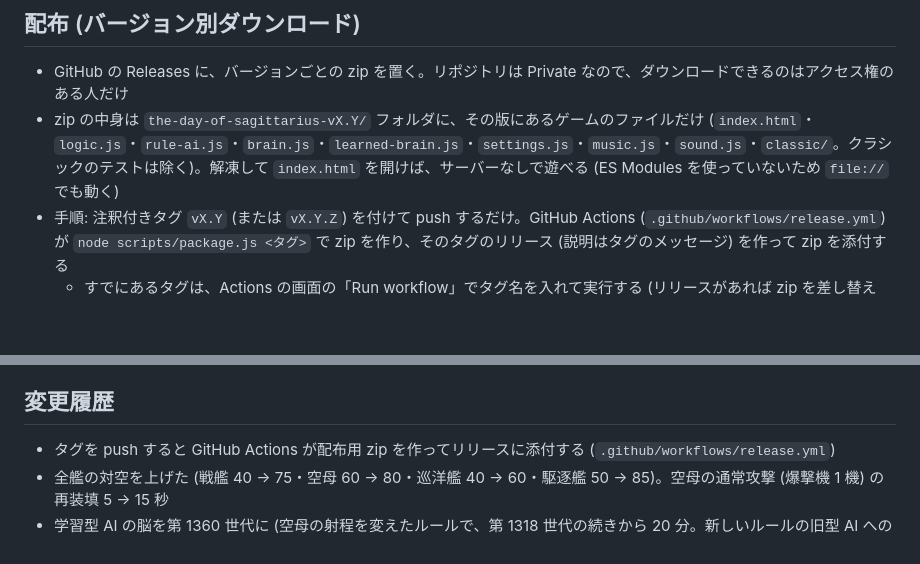
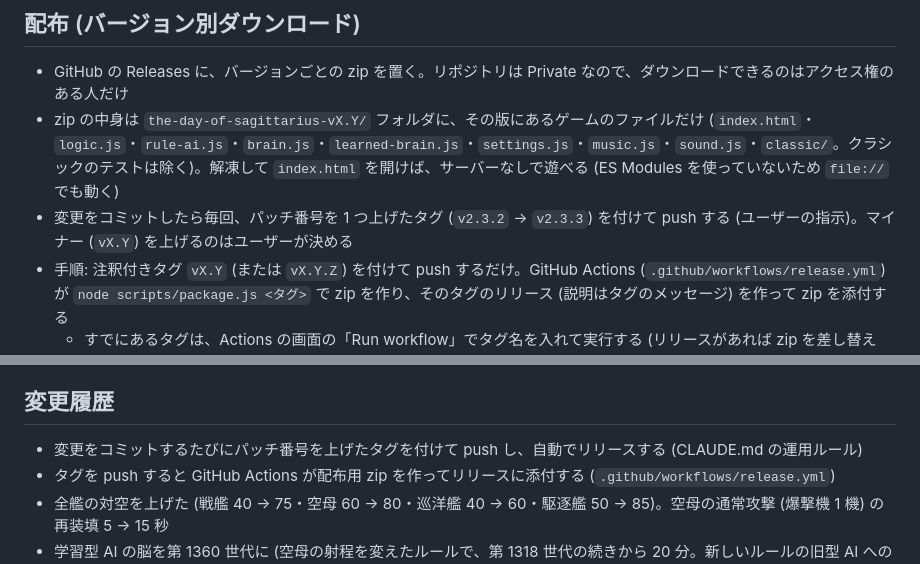
Before and after one commit to marusako/BUTTLESHIP, a Markdown page: DESIGN.md, 2 parts joined by grey strips. Drawn GitHub-style; blank space fills up the shorter version.

```diff
--- a/DESIGN.md
+++ b/DESIGN.md
@@ -424,6 +424,7 @@
 ## 配布 (バージョン別ダウンロード)
 - GitHub の Releases に、バージョンごとの zip を置く。リポジトリは Private なので、ダウンロードできるのはアクセス権のある人だけ
 - zip の中身は `the-day-of-sagittarius-vX.Y/` フォルダに、その版にあるゲームのファイルだけ (`index.html`・`logic.js`・`rule-ai.js`・`brain.js`・`learned-brain.js`・`settings.js`・`music.js`・`sound.js`・`classic/`。クラシックのテストは除く)。解凍して `index.html` を開けば、サーバーなしで遊べる (ES Modules を使っていないため `file://` でも動く)
+- 変更をコミットしたら毎回、パッチ番号を 1 つ上げたタグ (`v2.3.2` → `v2.3.3`) を付けて push する (ユーザーの指示)。マイナー (`vX.Y`) を上げるのはユーザーが決める
 - 手順: 注釈付きタグ `vX.Y` (または `vX.Y.Z`) を付けて push するだけ。GitHub Actions (`.github/workflows/release.yml`) が `node scripts/package.js <タグ>` で zip を作り、そのタグのリリース (説明はタグのメッセージ) を作って zip を添付する
   - すでにあるタグは、Actions の画面の「Run workflow」でタグ名を入れて実行する (リリースがあれば zip を差し替える)
   - 手元で zip だけ作るときは `npm run package -- vX.Y` (`dist/` に作る。引数なしなら全タグ分)
@@ -562,6 +563,7 @@
 - **`MISSILE_COEF` は 0.002 (現在は廃止)**: 0.003 だと全滅戦の試合時間の中央値が約 45 秒に縮んだため、第 1 段階 (約 50 秒) に近い 0.002 にした
 
 ## 変更履歴
+- 変更をコミットするたびにパッチ番号を上げたタグを付けて push し、自動でリリースする (CLAUDE.md の運用ルール)
 - タグを push すると GitHub Actions が配布用 zip を作ってリリースに添付する (`.github/workflows/release.yml`)
 - 全艦の対空を上げた (戦艦 40 → 75・空母 60 → 80・巡洋艦 40 → 60・駆逐艦 50 → 85)。空母の通常攻撃 (爆撃機 1 機) の再装填 5 → 15 秒
 - 学習型 AI の脳を第 1360 世代に (空母の射程を変えたルールで、第 1318 世代の続きから 20 分。新しいルールの旧型 AI への勝率 74.0% (勝ち 148 / 負け 45 / 時間切れ 7、試合時間の中央値 380 秒。青 80% / 赤 68%) / 第 1318 世代 66.0% (固定の地図、200 試合ずつ))
```
Also changed, not shown: CLAUDE.md (+2 -1 lines).
